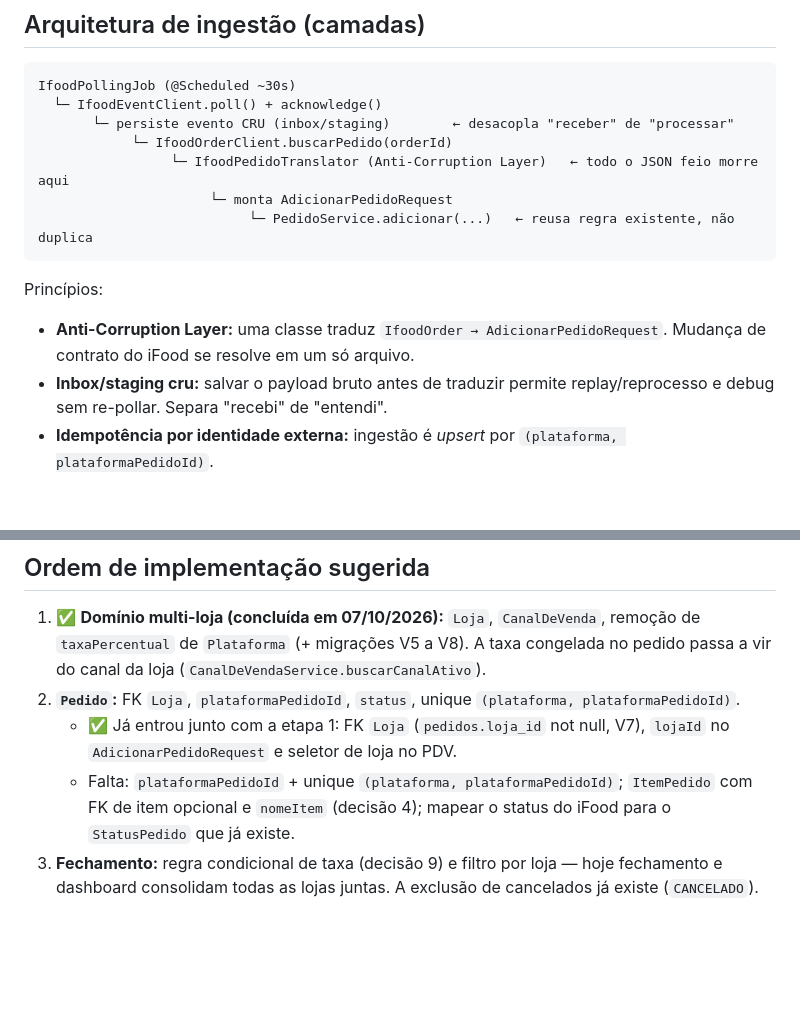
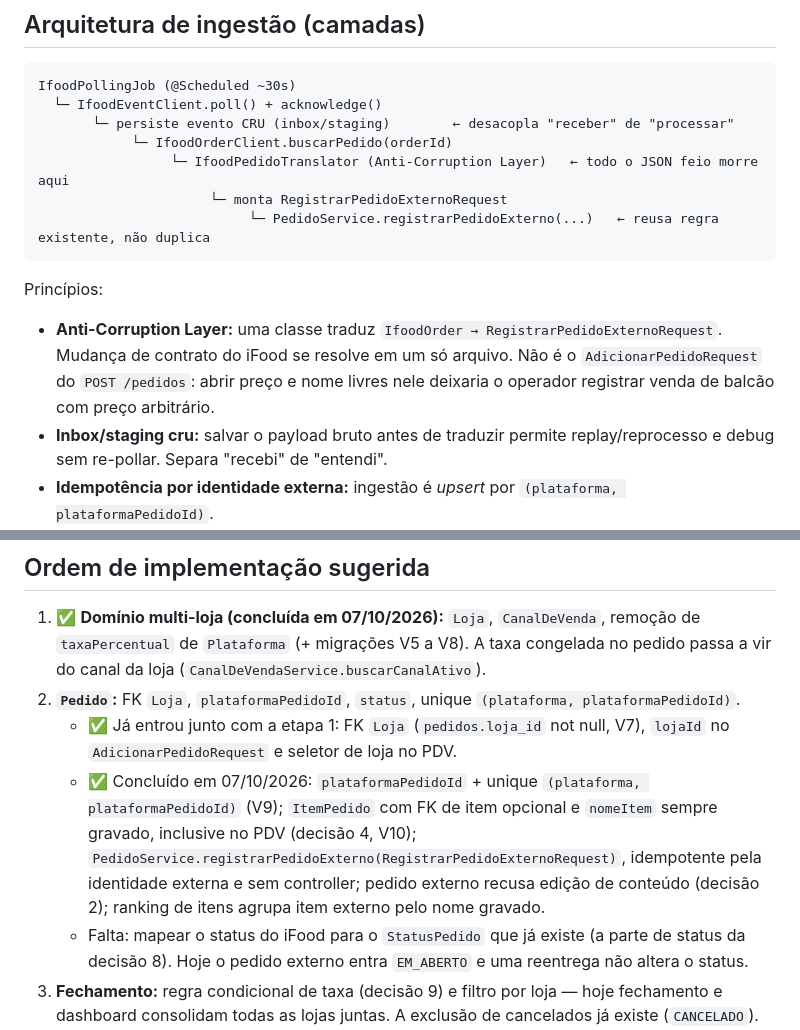
Before and after one commit to pedroLuz144/ZeroPapel, a Markdown page: docs/integracao-ifood.md, 2 parts joined by grey strips. Rendered like a GitHub page; blank space fills up the shorter version.

````diff
--- a/docs/integracao-ifood.md
+++ b/docs/integracao-ifood.md
@@ -107,13 +107,14 @@ IfoodPollingJob (@Scheduled ~30s)
        └─ persiste evento CRU (inbox/staging)        ← desacopla "receber" de "processar"
             └─ IfoodOrderClient.buscarPedido(orderId)
                  └─ IfoodPedidoTranslator (Anti-Corruption Layer)   ← todo o JSON feio morre aqui
-                      └─ monta AdicionarPedidoRequest
-                           └─ PedidoService.adicionar(...)   ← reusa regra existente, não duplica
+                      └─ monta RegistrarPedidoExternoRequest
+                           └─ PedidoService.registrarPedidoExterno(...)   ← reusa regra existente, não duplica
 ```
 
 Princípios:
-- **Anti-Corruption Layer:** uma classe traduz `IfoodOrder → AdicionarPedidoRequest`. Mudança de
-  contrato do iFood se resolve em um só arquivo.
+- **Anti-Corruption Layer:** uma classe traduz `IfoodOrder → RegistrarPedidoExternoRequest`. Mudança de
+  contrato do iFood se resolve em um só arquivo. Não é o `AdicionarPedidoRequest` do `POST /pedidos`:
+  abrir preço e nome livres nele deixaria o operador registrar venda de balcão com preço arbitrário.
 - **Inbox/staging cru:** salvar o payload bruto antes de traduzir permite replay/reprocesso e debug
   sem re-pollar. Separa "recebi" de "entendi".
 - **Idempotência por identidade externa:** ingestão é *upsert* por `(plataforma, plataformaPedidoId)`.
@@ -137,9 +138,13 @@ Princípios:
 2. **`Pedido`:** FK `Loja`, `plataformaPedidoId`, `status`, unique `(plataforma, plataformaPedidoId)`.
    - ✅ Já entrou junto com a etapa 1: FK `Loja` (`pedidos.loja_id` not null, V7), `lojaId` no
      `AdicionarPedidoRequest` e seletor de loja no PDV.
-   - Falta: `plataformaPedidoId` + unique `(plataforma, plataformaPedidoId)`; `ItemPedido` com
-     FK de item opcional e `nomeItem` (decisão 4); mapear o status do iFood para o `StatusPedido`
-     que já existe.
+   - ✅ Concluído em 07/10/2026: `plataformaPedidoId` + unique `(plataforma, plataformaPedidoId)`
+     (V9); `ItemPedido` com FK de item opcional e `nomeItem` sempre gravado, inclusive no PDV
+     (decisão 4, V10); `PedidoService.registrarPedidoExterno(RegistrarPedidoExternoRequest)`,
+     idempotente pela identidade externa e sem controller; pedido externo recusa edição de
+     conteúdo (decisão 2); ranking de itens agrupa item externo pelo nome gravado.
+   - Falta: mapear o status do iFood para o `StatusPedido` que já existe (a parte de status da
+     decisão 8). Hoje o pedido externo entra `EM_ABERTO` e uma reentrega não altera o status.
 3. **Fechamento:** regra condicional de taxa (decisão 9) e filtro por loja — hoje fechamento e
    dashboard consolidam todas as lojas juntas. A exclusão de cancelados já existe (`CANCELADO`).
 4. **Ingestão iFood:** auth OAuth (app-level) → polling + ack → inbox → busca pedido → translator → `PedidoService`.
````
Also changed, not shown: CLAUDE.md (+39 -11 lines).
